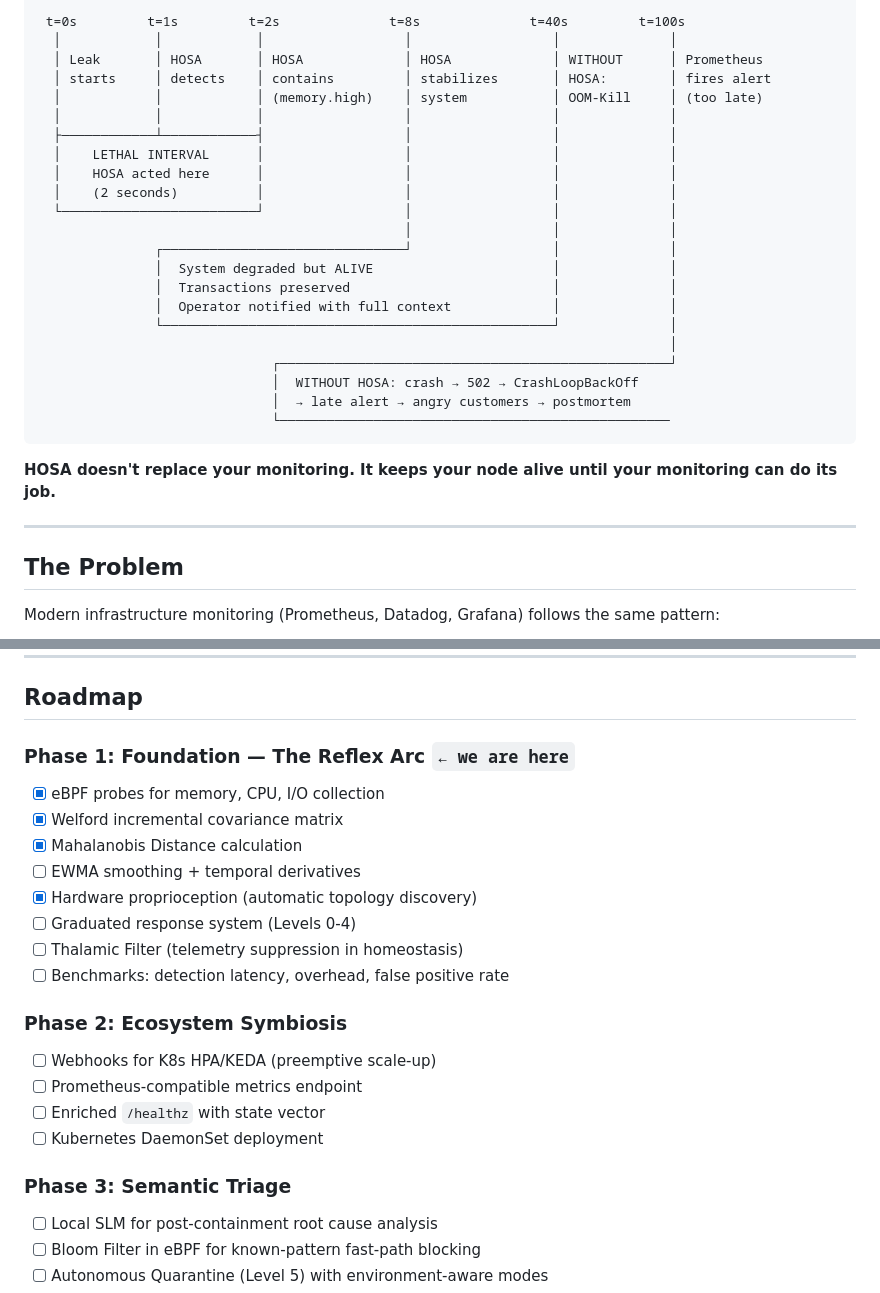
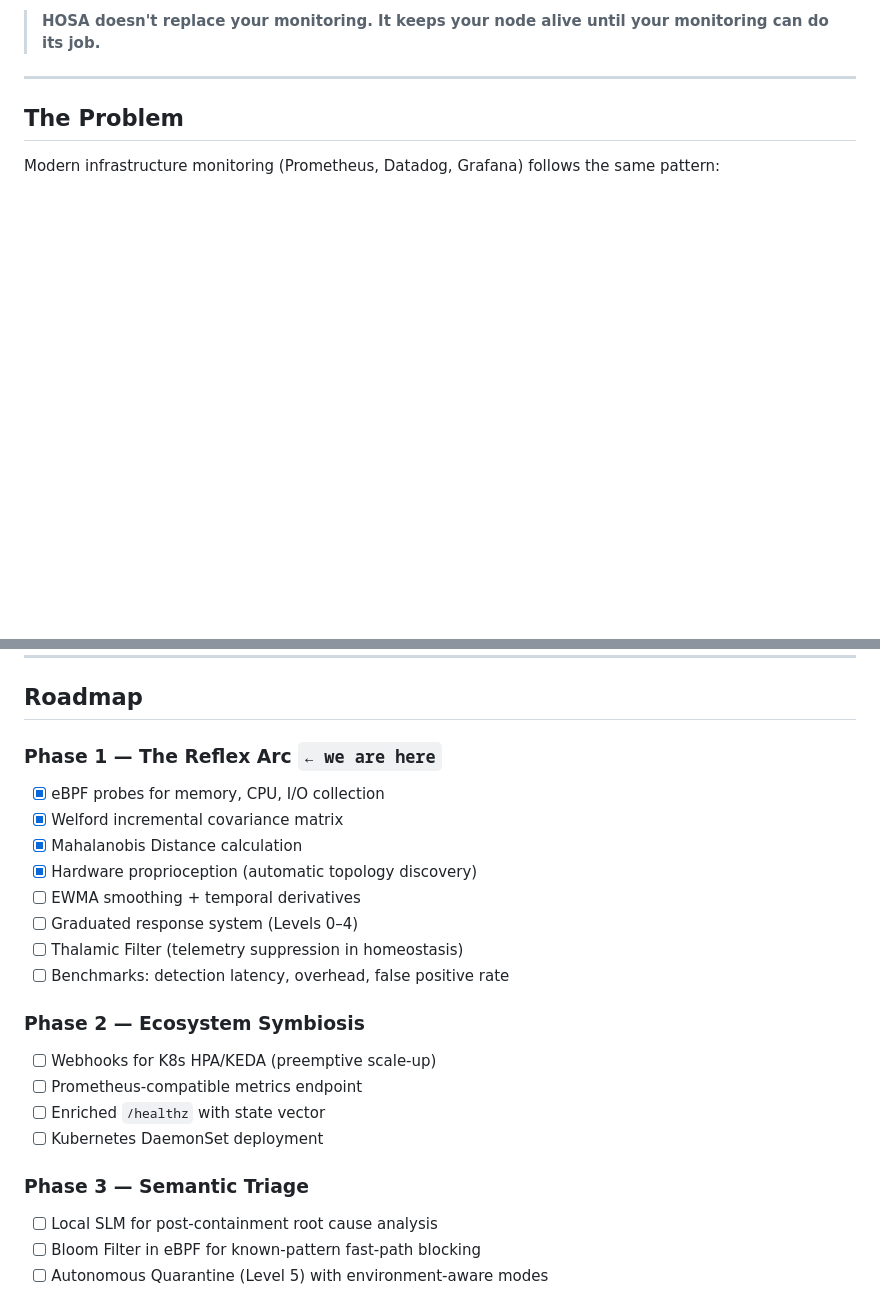
Before and after one commit to bricio-sr/hosa, a Markdown page: README.md, 2 parts joined by grey strips. Rendered like a GitHub page; blank space fills up the shorter version.

````diff
--- a/README.md
+++ b/README.md
@@ -37,29 +65,5 @@ That gap — the milliseconds between the start of a collapse and the arrival of
 
- t=0s         t=1s         t=2s              t=8s              t=40s         t=100s
-  │            │            │                  │                  │              │
-  │ Leak       │ HOSA       │ HOSA             │ HOSA             │ WITHOUT      │ Prometheus
-  │ starts     │ detects    │ contains         │ stabilizes       │ HOSA:        │ fires alert
-  │            │            │ (memory.high)    │ system           │ OOM-Kill     │ (too late)
-  │            │            │                  │                  │              │
-  ├────────────┴────────────┤                  │                  │              │
-  │    LETHAL INTERVAL      │                  │                  │              │
-  │    HOSA acted here      │                  │                  │              │
-  │    (2 seconds)          │                  │                  │              │
-  └─────────────────────────┘                  │                  │              │
-                                               │                  │              │
-               ┌───────────────────────────────┘                  │              │
-               │  System degraded but ALIVE                       │              │
-               │  Transactions preserved                          │              │
-               │  Operator notified with full context             │              │
-               └──────────────────────────────────────────────────┘              │
-                                                                                 │
-                              ┌──────────────────────────────────────────────────┘
-                              │  WITHOUT HOSA: crash → 502 → CrashLoopBackOff
-                              │  → late alert → angry customers → postmortem
-                              └──────────────────────────────────────────────────
-```
-
-**HOSA doesn't replace your monitoring. It keeps your node alive until your monitoring can do its job.**
+> **HOSA doesn't replace your monitoring. It keeps your node alive until your monitoring can do its job.**
 
 ---
 
@@ -241,25 +291,25 @@ Let's be explicit:
 
 ## Roadmap
 
-### Phase 1: Foundation — The Reflex Arc `← we are here`
+### Phase 1 — The Reflex Arc `← we are here`
 
 - [x] eBPF probes for memory, CPU, I/O collection
 - [x] Welford incremental covariance matrix
 - [x] Mahalanobis Distance calculation
+- [x] Hardware proprioception (automatic topology discovery)
 - [ ] EWMA smoothing + temporal derivatives
-- [x] Hardware proprioception (automatic topology discovery)
-- [ ] Graduated response system (Levels 0-4)
+- [ ] Graduated response system (Levels 0–4)
 - [ ] Thalamic Filter (telemetry suppression in homeostasis)
 - [ ] Benchmarks: detection latency, overhead, false positive rate
 
-### Phase 2: Ecosystem Symbiosis
+### Phase 2 — Ecosystem Symbiosis
 
 - [ ] Webhooks for K8s HPA/KEDA (preemptive scale-up)
 - [ ] Prometheus-compatible metrics endpoint
 - [ ] Enriched `/healthz` with state vector
 - [ ] Kubernetes DaemonSet deployment
 
-### Phase 3: Semantic Triage
+### Phase 3 — Semantic Triage
 
 - [ ] Local SLM for post-containment root cause analysis
 - [ ] Bloom Filter in eBPF for known-pattern fast-path blocking
````
Also changed, not shown: other parts of README.md (+133 -59 lines).
